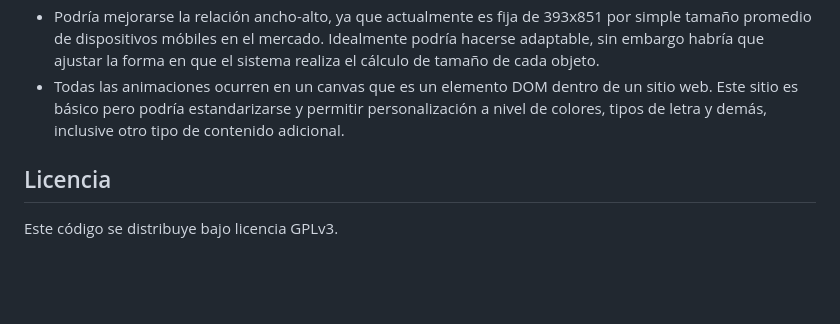
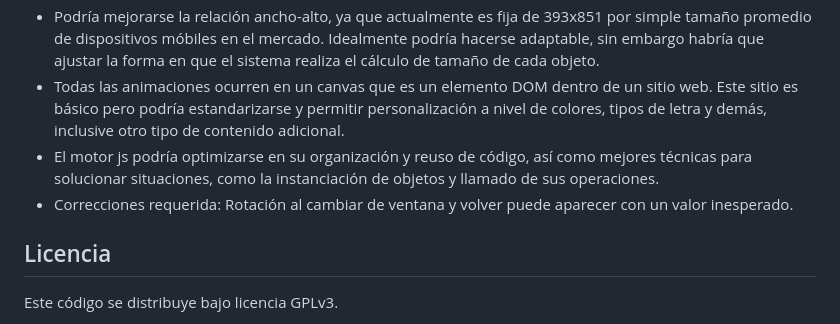
Before and after one commit to jacruz/animEngine, a Markdown page: README.md, the part around the change. Rendered like a GitHub page; blank space fills up the shorter version.

```diff
--- a/README.md
+++ b/README.md
@@ -102,6 +102,8 @@ Existen variedad de funcionalidades y disparadores que se entremezclan haciendo
 - Acualmente el archivo JSON debe escribirse a mano, pero debería construirse automáticamente con un editor de animación para este motor. Este editor sería de tipo drag-n-drop permitiendo la creación de las escenas, los objetos, animaciones, disparadores, audios y demás funcionalidades con su respectivo previsualizador.
 - Podría mejorarse la relación ancho-alto, ya que actualmente es fija de 393x851 por simple tamaño promedio de dispositivos móbiles en el mercado. Idealmente podría hacerse adaptable, sin embargo habría que ajustar la forma en que el sistema realiza el cálculo de tamaño de cada objeto.
 - Todas las animaciones ocurren en un canvas que es un elemento DOM dentro de un sitio web. Este sitio es básico pero podría estandarizarse y permitir personalización a nivel de colores, tipos de letra y demás, inclusive otro tipo de contenido adicional.
+- El motor js podría optimizarse en su organización y reuso de código, así como mejores técnicas para solucionar situaciones, como la instanciación de objetos y llamado de sus operaciones.
+- Correcciones requerida: Rotación al cambiar de ventana y volver puede aparecer con un valor inesperado.
 
 ## Licencia
 
```
